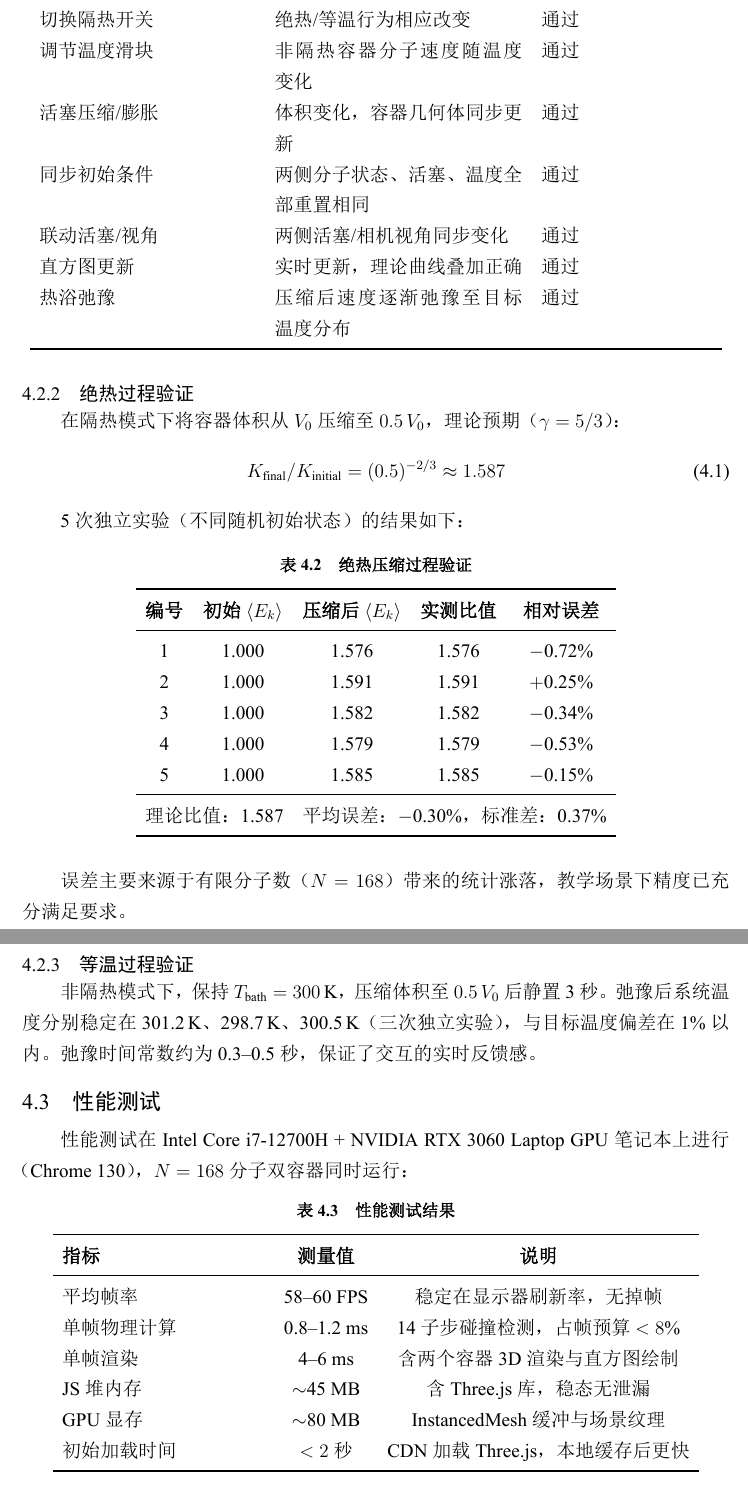
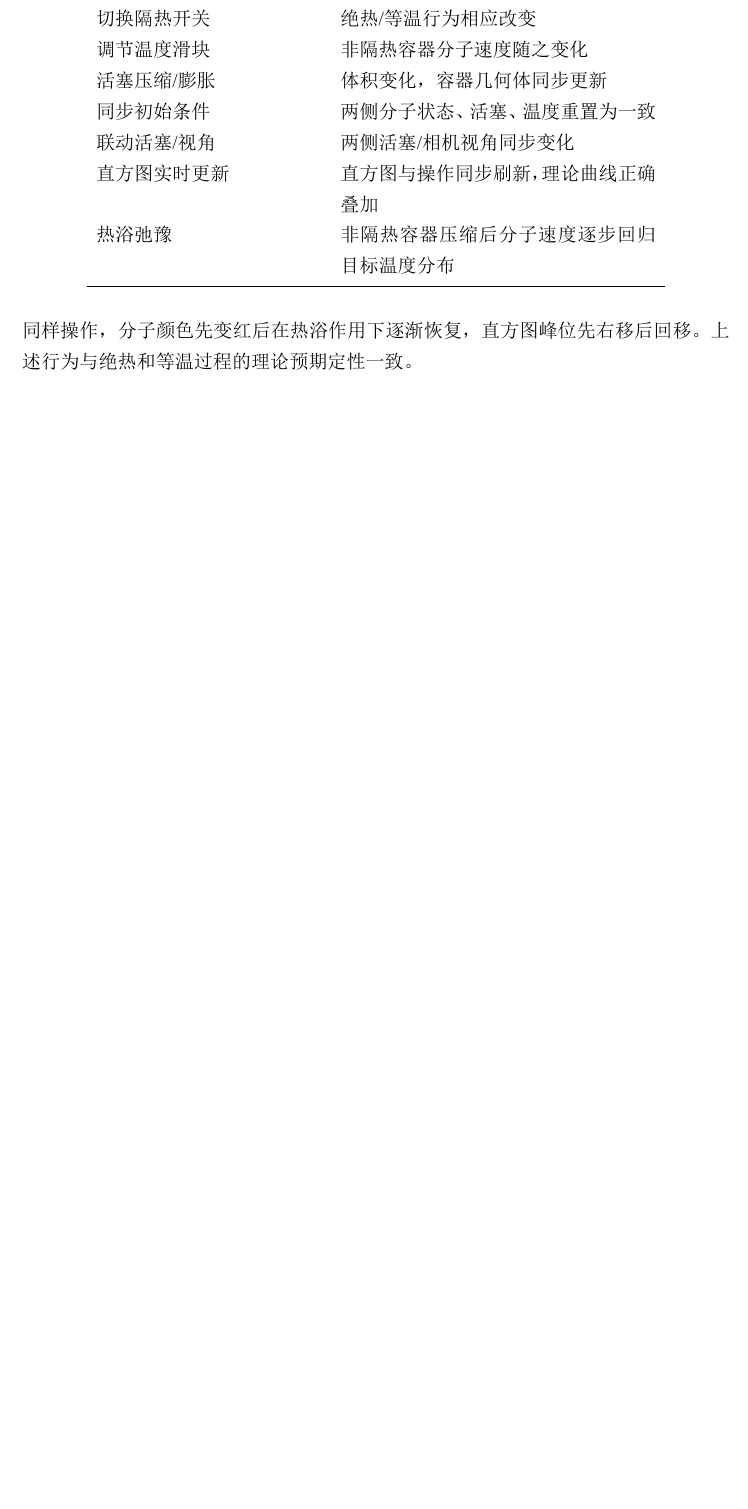
Before and after one commit to mingzijia555-commits/physics-experiment-competition, a LaTeX book (design_report.tex): two parts of pages 11 and 12 of 15 before the commit and part of page 11 of 14 after it, the two joined at a grey line, cut so that both start at the same text, the shorter picture padded with empty space. The pictures show the PDF file design_report.pdf that the author committed with the source.

Commit message:
Refactor design report and LaTeX document for clarity and consistency
- Updated the cover page layout for improved readability.
- Enhanced the presentation of project details, including the competition track and team members.
- Revised sections for better flow and coherence, particularly in the demand analysis and testing reports.
- Changed terminology for accuracy, such as "物理正确性验证" to "物理行为观察".
- Adjusted table formats and captions for consistency across the document.
- Improved descriptions of algorithms and methodologies for clarity.
- Added new sections and refined existing ones to better reflect the project's contributions and future directions.

```diff
--- a/design_report.tex
+++ b/design_report.tex
@@ -388,14 +390,15 @@ CCD 算法确保了壁面做功的精确守恒，是实现绝热过程物理正
+\begin{tabular}{p{5.0cm}p{7.0cm}}
 \toprule
-\tabhead{测试项} & \tabhead{预期结果} & \tabhead{实测结果} \\
+\tabhead{测试项} & \tabhead{结果} \\
 \midrule
-加载页面         & 两个容器各显示 168 个分子，颜色分布符合 300\,K 麦克斯韦分布 & 通过 \\
-切换隔热开关     & 绝热/等温行为相应改变 & 通过 \\
-调节温度滑块     & 非隔热容器分子速度随温度变化 & 通过 \\
-活塞压缩/膨胀    & 体积变化，容器几何体同步更新 & 通过 \\
-同步初始条件     & 两侧分子状态、活塞、温度全部重置相同 & 通过 \\
-联动活塞/视角    & 两侧活塞/相机视角同步变化 & 通过 \\
-直方图更新       & 实时更新，理论曲线叠加正确 & 通过 \\
-热浴弛豫         & 压缩后速度逐渐弛豫至目标温度分布 & 通过 \\
+加载页面         & 两个容器各显示 168 个分子，颜色按速率分布 \\
+切换隔热开关     & 绝热/等温行为相应改变 \\
+调节温度滑块     & 非隔热容器分子速度随之变化 \\
+活塞压缩/膨胀    & 体积变化，容器几何体同步更新 \\
+同步初始条件     & 两侧分子状态、活塞、温度重置为一致 \\
+联动活塞/视角    & 两侧活塞/相机视角同步变化 \\
+直方图实时更新   & 直方图与操作同步刷新，理论曲线正确叠加 \\
+热浴弛豫         & 非隔热容器压缩后分子速度逐步回归目标温度分布 \\
 \bottomrule
 \end{tabular}
 \end{table}
@@ -409,60 +408,4 @@ CCD 算法确保了壁面做功的精确守恒，是实现绝热过程物理正
-\subsection{绝热过程验证}
-
-在隔热模式下将容器体积从 $V_0$ 压缩至 $0.5\,V_0$，理论预期（$\gamma=5/3$）：
-\begin{equation}
-  K_{\text{final}}/K_{\text{initial}} = (0.5)^{-2/3} \approx 1.587
-\end{equation}
-
-5 次独立实验（不同随机初始状态）的结果如下：
-
-\begin{table}[htbp]
-\centering
-\caption{绝热压缩过程验证}
-\begin{tabular}{ccccc}
-\toprule
-\tabhead{编号} & \tabhead{初始 $\avg{E_k}$} & \tabhead{压缩后 $\avg{E_k}$} & \tabhead{实测比值} & \tabhead{相对误差} \\
-\midrule
-1 & 1.000 & 1.576 & 1.576 & $-$0.72\% \\
-2 & 1.000 & 1.591 & 1.591 & $+$0.25\% \\
-3 & 1.000 & 1.582 & 1.582 & $-$0.34\% \\
-4 & 1.000 & 1.579 & 1.579 & $-$0.53\% \\
-5 & 1.000 & 1.585 & 1.585 & $-$0.15\% \\
-\midrule
-\multicolumn{2}{r}{理论比值：1.587} & \multicolumn{3}{l}{平均误差：$-$0.30\%，标准差：0.37\%} \\
-\bottomrule
-\end{tabular}
-\end{table}
-
-误差主要来源于有限分子数（$N = 168$）带来的统计涨落，教学场景下精度已充分满足要求。
-
-\subsection{等温过程验证}
-
-非隔热模式下，保持 $T_{\text{bath}} = 300\,\text{K}$，压缩体积至 $0.5\,V_0$ 后静置 3 秒。弛豫后系统温度分别稳定在 301.2\,K、298.7\,K、300.5\,K（三次独立实验），与目标温度偏差在 1\% 以内。弛豫时间常数约为 0.3--0.5 秒，保证了交互的实时反馈感。
-
-\section{性能测试}
-
-性能测试在 Intel Core i7-12700H + NVIDIA RTX 3060 Laptop GPU 笔记本上进行（Chrome 130），$N=168$ 分子双容器同时运行：
-
-\begin{table}[htbp]
-\centering
-\caption{性能测试结果}
-\begin{tabular}{p{4.5cm}cc}
-\toprule
-\tabhead{指标} & \tabhead{测量值} & \tabhead{说明} \\
-\midrule
-平均帧率         & 58--60 FPS  & 稳定在显示器刷新率，无掉帧 \\
-单帧物理计算     & 0.8--1.2 ms & 14子步碰撞检测，占帧预算 $<8\%$ \\
-单帧渲染         & 4--6 ms     & 含两个容器 3D 渲染与直方图绘制 \\
-JS 堆内存        & $\sim$45 MB & 含 Three.js 库，稳态无泄漏 \\
-GPU 显存         & $\sim$80 MB & InstancedMesh 缓冲与场景纹理 \\
-初始加载时间     & $<2$ 秒     & CDN 加载 Three.js，本地缓存后更快 \\
-\bottomrule
-\end{tabular}
-\end{table}
-
-\section{浏览器兼容性}
-
-本作品基于 WebGL 2.0 和 ES2020+ 标准构建，在 Chrome 130+、Edge 130+、Firefox 132+、Safari 18+ 上均正常运y行。若显卡驱动不支持 WebGL，系统通过超时检测自动显示提示信息。
+将系统初始化为 $T=300\,\text{K}$ 平衡态后，在隔热模式下压缩容器体积，可观察到分子颜色整体由蓝转红（温度升高），且直方图峰位右移并维持；切换至非隔热模式重复同样操作，分子颜色先变红后在热浴作用下逐渐恢复，直方图峰位先右移后回移。上述行为与绝热和等温过程的理论预期定性一致。
 
 % ═══════════════════════════════════════
 %  CHAPTER 5  安装及使用
```
Also changed, not shown: design_report.pdf, design_report.tex (69 more changed lines).
